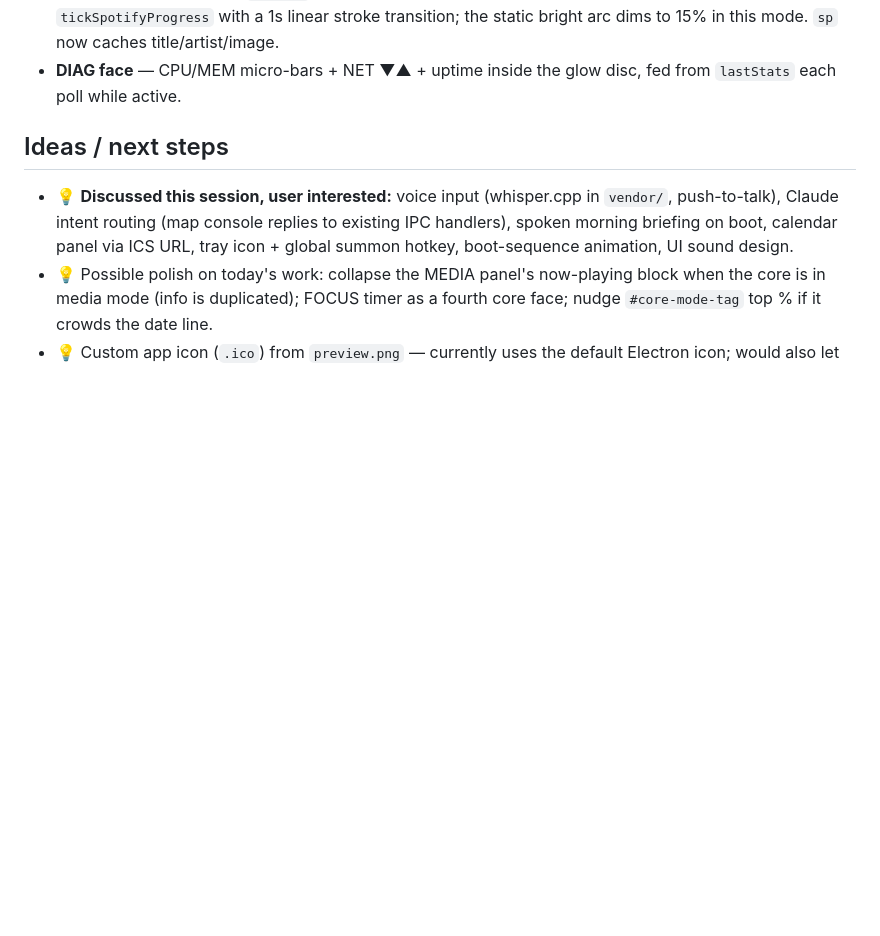
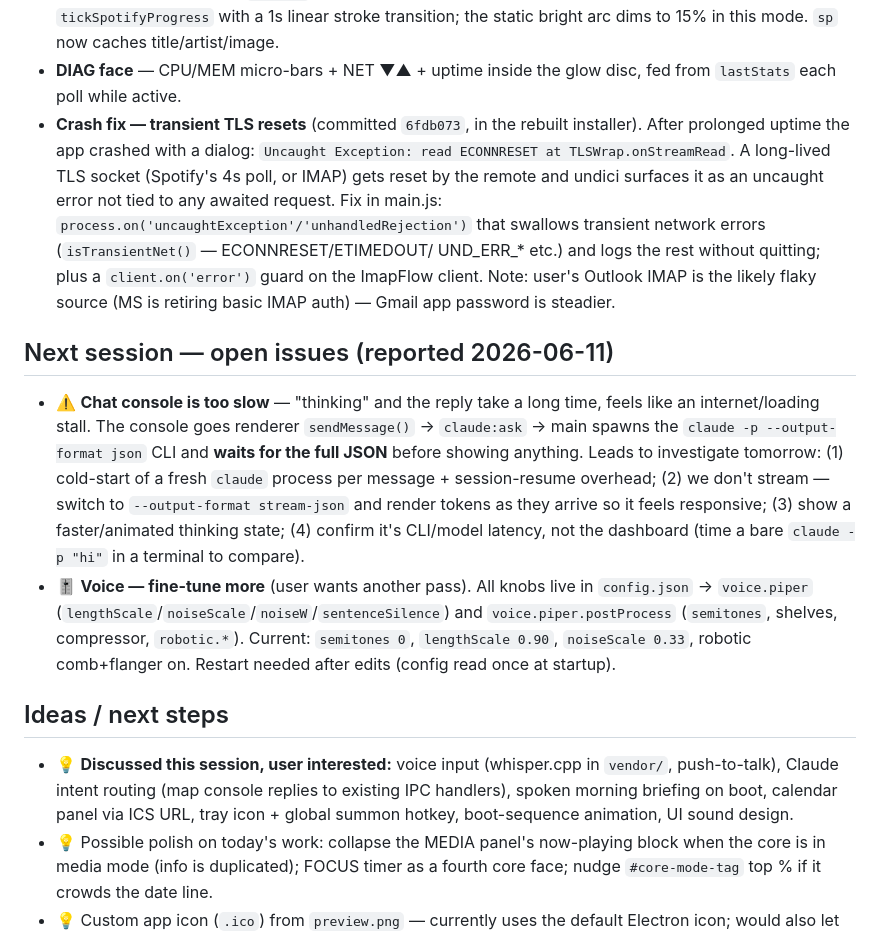
Before and after one commit to jhong03/J.A.R.V.I.S, a Markdown page: CLAUDE.md, the part around the change. GitHub-like rendering; blank space fills up the shorter version.

Commit message:
docs: log ECONNRESET crash fix; note open issues for next session
Records the transient-TLS-reset crash fix and queues two reported issues for
tomorrow: slow Claude chat console (no streaming, per-message CLI cold start)
and a further voice fine-tuning pass.

Co-Authored-By: Claude Opus 4.8 (1M context) <noreply@anthropic.com>

```diff
--- a/CLAUDE.md
+++ b/CLAUDE.md
@@ -191,6 +191,31 @@ All renderer-only (`src/`), **uncommitted at end of session** — review + commi
   static bright arc dims to 15% in this mode. `sp` now caches title/artist/image.
 - **DIAG face** — CPU/MEM micro-bars + NET ▼▲ + uptime inside the glow disc, fed from
   `lastStats` each poll while active.
+- **Crash fix — transient TLS resets** (committed `6fdb073`, in the rebuilt installer).
+  After prolonged uptime the app crashed with a dialog: `Uncaught Exception: read
+  ECONNRESET at TLSWrap.onStreamRead`. A long-lived TLS socket (Spotify's 4s poll, or
+  IMAP) gets reset by the remote and undici surfaces it as an uncaught error not tied to
+  any awaited request. Fix in main.js: `process.on('uncaughtException'/'unhandledRejection')`
+  that swallows transient network errors (`isTransientNet()` — ECONNRESET/ETIMEDOUT/
+  UND_ERR_* etc.) and logs the rest without quitting; plus a `client.on('error')` guard on
+  the ImapFlow client. Note: user's Outlook IMAP is the likely flaky source (MS is
+  retiring basic IMAP auth) — Gmail app password is steadier.
+
+## Next session — open issues (reported 2026-06-11)
+
+- ⚠️ **Chat console is too slow** — "thinking" and the reply take a long time, feels like
+  an internet/loading stall. The console goes renderer `sendMessage()` → `claude:ask` →
+  main spawns the `claude -p --output-format json` CLI and **waits for the full JSON**
+  before showing anything. Leads to investigate tomorrow: (1) cold-start of a fresh
+  `claude` process per message + session-resume overhead; (2) we don't stream — switch to
+  `--output-format stream-json` and render tokens as they arrive so it feels responsive;
+  (3) show a faster/animated thinking state; (4) confirm it's CLI/model latency, not the
+  dashboard (time a bare `claude -p "hi"` in a terminal to compare).
+- 🎚️ **Voice — fine-tune more** (user wants another pass). All knobs live in
+  `config.json` → `voice.piper` (`lengthScale`/`noiseScale`/`noiseW`/`sentenceSilence`)
+  and `voice.piper.postProcess` (`semitones`, shelves, compressor, `robotic.*`). Current:
+  `semitones 0`, `lengthScale 0.90`, `noiseScale 0.33`, robotic comb+flanger on. Restart
+  needed after edits (config read once at startup).
 
 ## Ideas / next steps
 
```
